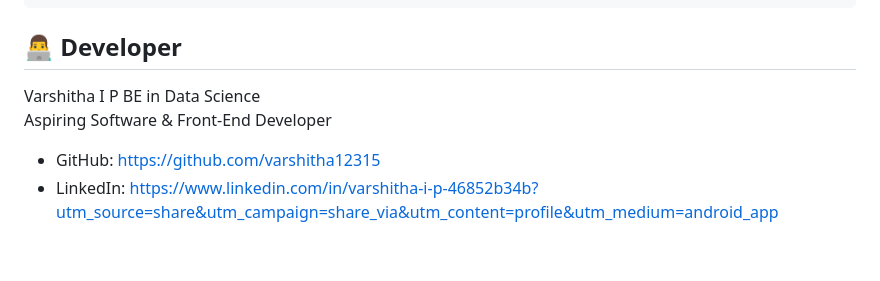
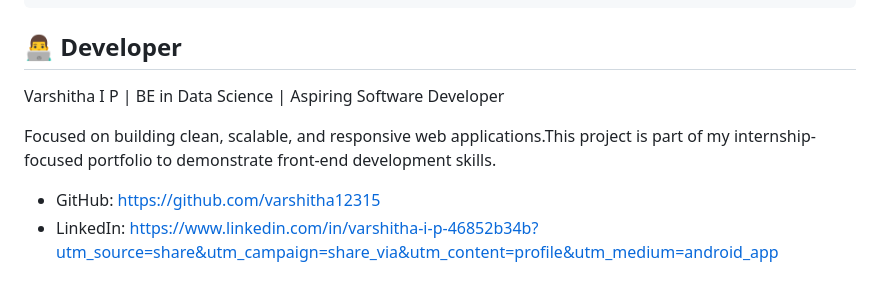
Before and after one commit to varshitha12315/Ecommerce, a Markdown page: README.md, the part around the change. Drawn GitHub-style; blank space fills up the shorter version.

````diff
--- a/README.md
+++ b/README.md
@@ -137,9 +137,10 @@ Modify CSS variables in `css/style.css`:
 ```
 
 ## 👨‍💻 Developer
-Varshitha I P
-BE in Data Science
-Aspiring Software & Front-End Developer
+Varshitha I P |
+BE in Data Science | Aspiring Software Developer
+
+Focused on building clean, scalable, and responsive web applications.This project is part of my internship-focused portfolio to demonstrate front-end development skills.
 
 - GitHub: https://github.com/varshitha12315
 - LinkedIn: https://www.linkedin.com/in/varshitha-i-p-46852b34b?utm_source=share&utm_campaign=share_via&utm_content=profile&utm_medium=android_app
````
